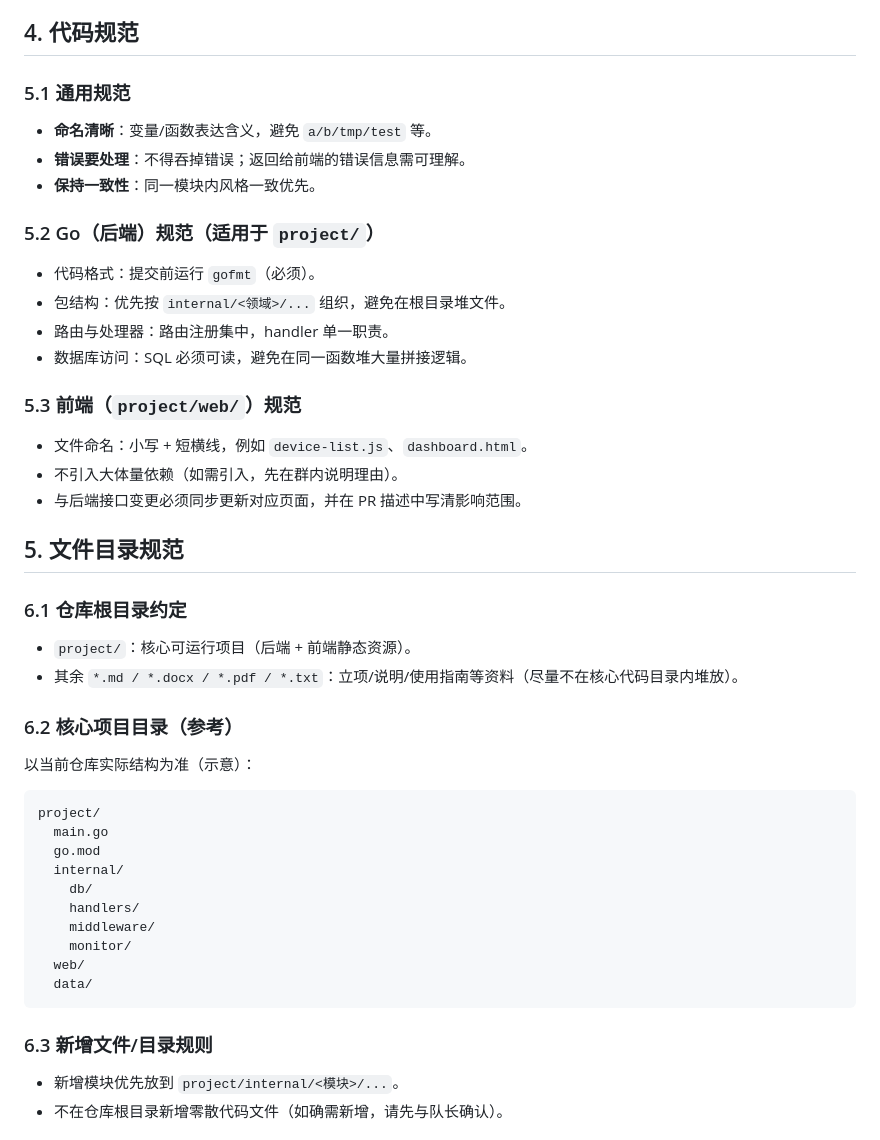
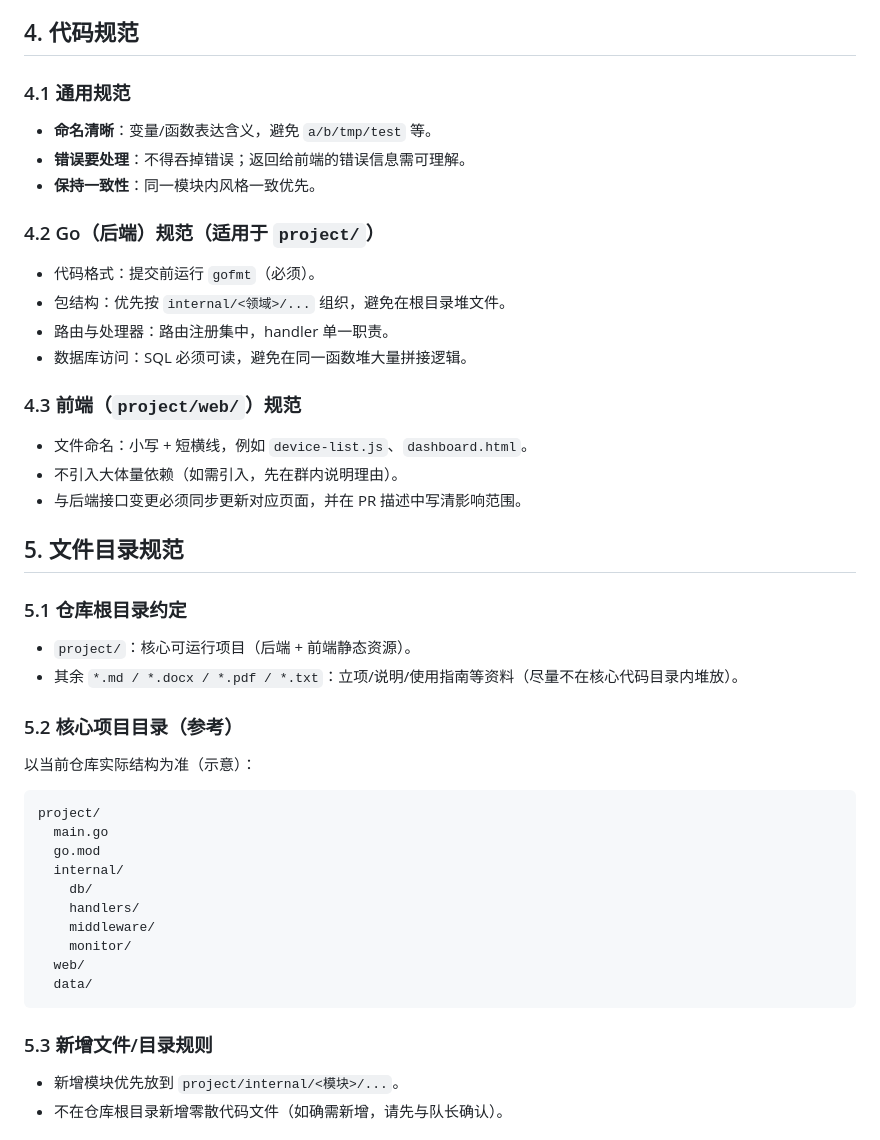
Before and after one commit to wsx-oss/yyzk, a Markdown page: README.md, the part around the change. GitHub-like rendering.

Commit message:
Update section numbers in README.md

````diff
--- a/README.md
+++ b/README.md
@@ -47,20 +47,20 @@
 
 ## 4. 代码规范
 
-### 5.1 通用规范
+### 4.1 通用规范
 
 - **命名清晰**：变量/函数表达含义，避免 `a/b/tmp/test` 等。
 - **错误要处理**：不得吞掉错误；返回给前端的错误信息需可理解。
 - **保持一致性**：同一模块内风格一致优先。
 
-### 5.2 Go（后端）规范（适用于 `project/`）
+### 4.2 Go（后端）规范（适用于 `project/`）
 
 - 代码格式：提交前运行 `gofmt`（必须）。
 - 包结构：优先按 `internal/<领域>/...` 组织，避免在根目录堆文件。
 - 路由与处理器：路由注册集中，handler 单一职责。
 - 数据库访问：SQL 必须可读，避免在同一函数堆大量拼接逻辑。
 
-### 5.3 前端（`project/web/`）规范
+### 4.3 前端（`project/web/`）规范
 
 - 文件命名：小写 + 短横线，例如 `device-list.js`、`dashboard.html`。
 - 不引入大体量依赖（如需引入，先在群内说明理由）。
@@ -68,12 +68,12 @@
 
 ## 5. 文件目录规范
 
-### 6.1 仓库根目录约定
+### 5.1 仓库根目录约定
 
 - `project/`：核心可运行项目（后端 + 前端静态资源）。
 - 其余 `*.md / *.docx / *.pdf / *.txt`：立项/说明/使用指南等资料（尽量不在核心代码目录内堆放）。
 
-### 6.2 核心项目目录（参考）
+### 5.2 核心项目目录（参考）
 
 以当前仓库实际结构为准（示意）：
 
@@ -90,7 +90,7 @@ project/
   data/
 ```
 
-### 6.3 新增文件/目录规则
+### 5.3 新增文件/目录规则
 
 - 新增模块优先放到 `project/internal/<模块>/...`。
 - 不在仓库根目录新增零散代码文件（如确需新增，请先与队长确认）。
````
